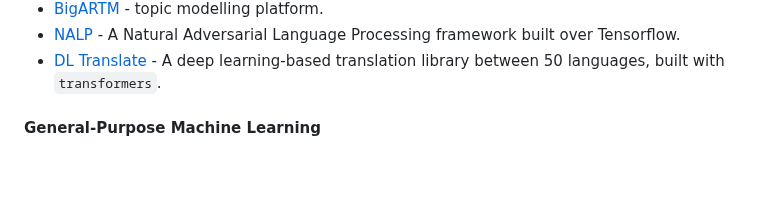
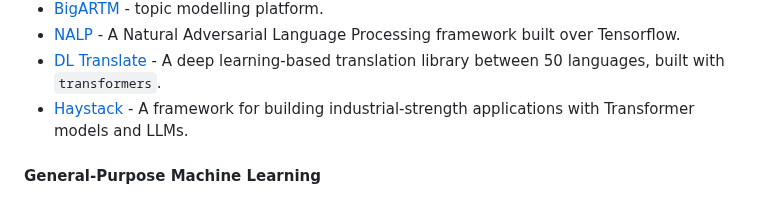
Before and after one commit to josephmisiti/awesome-machine-learning, a Markdown page: README.md, the part around the change. Rendered like a GitHub page; blank space fills up the shorter version.

Commit message:
Add Haystack to README.md

```diff
--- a/README.md
+++ b/README.md
@@ -1083,6 +1083,7 @@ be
 * [BigARTM](https://github.com/bigartm/bigartm) - topic modelling platform.
 * [NALP](https://github.com/gugarosa/nalp) - A Natural Adversarial Language Processing framework built over Tensorflow.
 * [DL Translate](https://github.com/xhlulu/dl-translate) - A deep learning-based translation library between 50 languages, built with `transformers`.
+* [Haystack](https://github.com/deepset-ai/haystack) - A framework for building industrial-strength applications with Transformer models and LLMs.
 
 <a name="python-general-purpose-machine-learning"></a>
 #### General-Purpose Machine Learning
```
